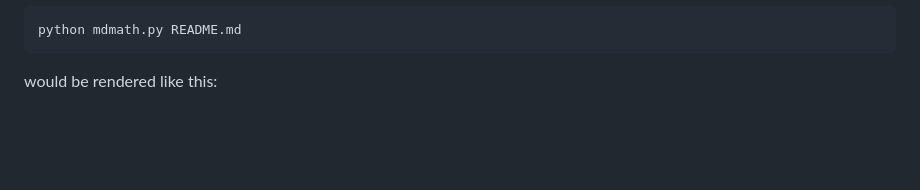
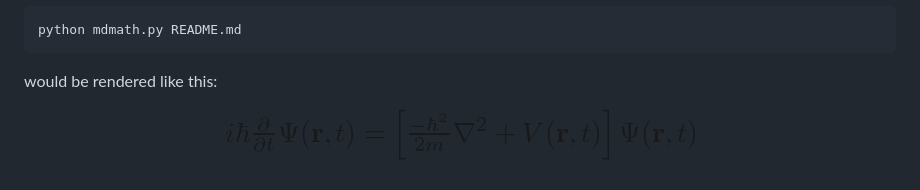
Before and after one commit to thoppe/markdown_math, a Markdown page: README.md, the part around the change. Drawn GitHub-style; pictures changed too: .equations/49c77b1aa2b0da39771a9acdeffc3b9749f8c88e26bebd731173583d8b04beaa.png (added); blank space fills up the shorter version.

Commit message:
Added force and revert. Made equations nicer

```diff
--- a/README.md
+++ b/README.md
@@ -18,4 +18,4 @@ python mdmath.py README.md
 
 would be rendered like this:
 
-<p align="center" class="mdequation"><img src=".equations/679878be5dc407e2e3e18e895499f0eaad5c67a50d9ed7dccf1ae48987f3a4bf.png" alt="$i\hbar\frac{\partial}{\partial t} \Psi(\mathbf{r},t) = \left [ \frac{-\hbar^2}{2m}\nabla^2 + V(\mathbf{r},t)\right ] \Psi(\mathbf{r},t)$:/></p>
+<p align="center" class="mdequation"><img src=".equations/49c77b1aa2b0da39771a9acdeffc3b9749f8c88e26bebd731173583d8b04beaa.png" alt="$i\hbar\frac{\partial}{\partial t} \Psi(\mathbf{r},t) = \left [ \frac{-\hbar^2}{2m}\nabla^2 + V(\mathbf{r},t)\right ] \Psi(\mathbf{r},t)$" /></p>
```
Also changed, not shown: .equations/679878be5dc407e2e3e18e895499f0eaad5c67a50d9ed7dccf1ae48987f3a4bf.png (deleted), 2 other files.
